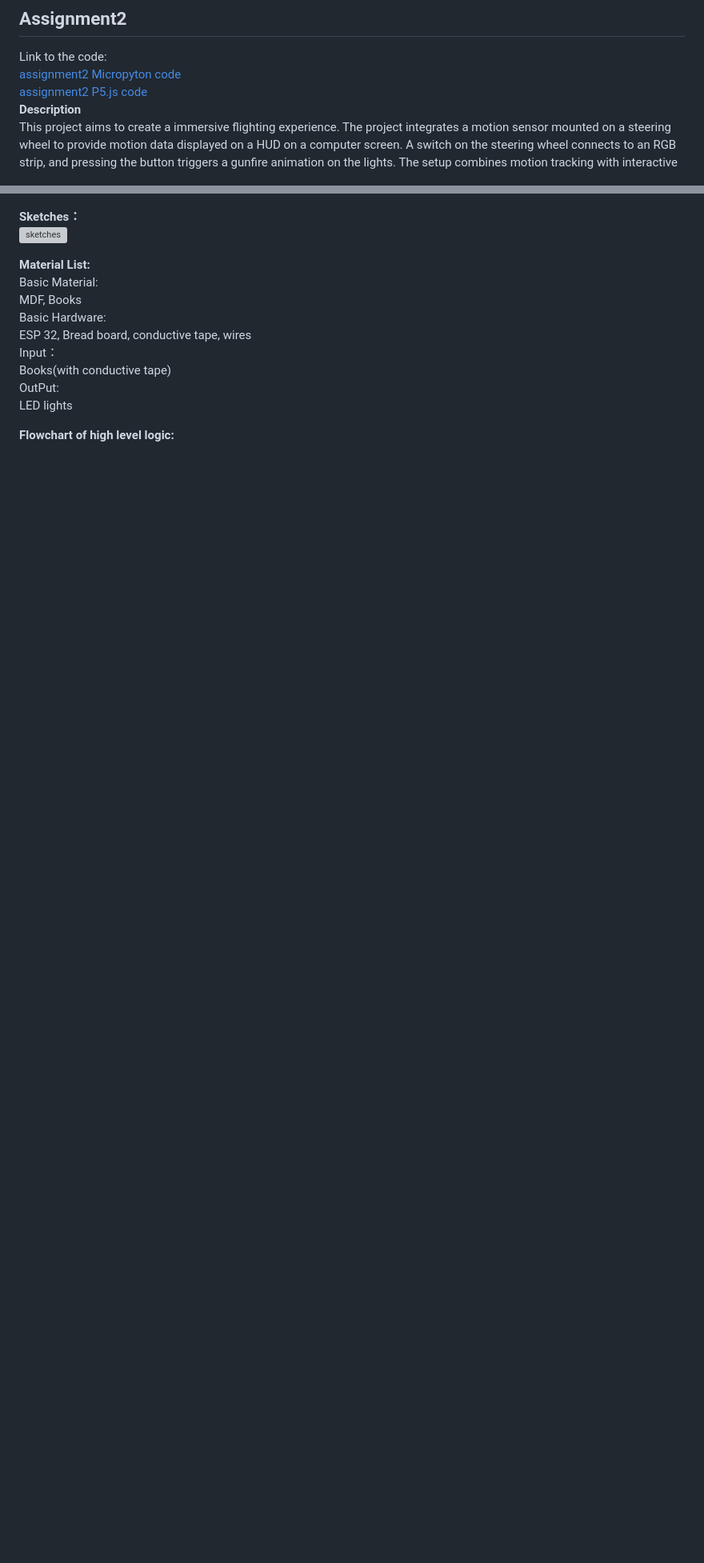
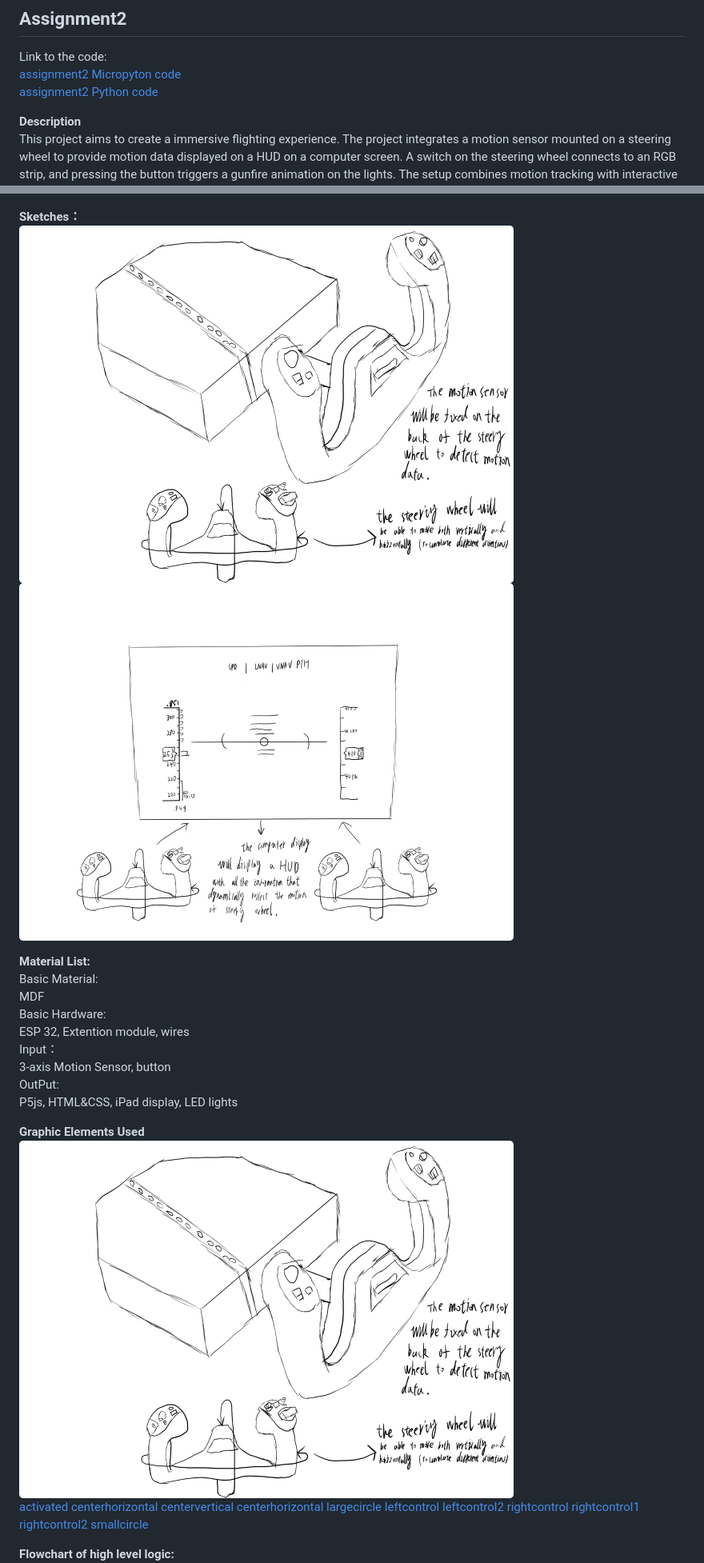
Before and after one commit to Keith975/IXD-256, a Markdown page: assignment2/readme.md, 2 parts joined by grey strips. Shown: that part at 80% size. GitHub-like rendering; blank space fills up the shorter version; grey boxes are pictures that could not be loaded.

```diff
--- a/assignment2/readme.md
+++ b/assignment2/readme.md
@@ -1,7 +1,9 @@
 ## Assignment2
 Link to the code:
 [assignment2 Micropyton code](main.py)
-[assignment2 P5.js code](main.py)
+[assignment2 Python code](main.py)
+
+
 **Description**
 This project aims to create a immersive flighting experience. The project integrates a motion sensor mounted on a steering wheel to provide motion data displayed on a HUD on a computer screen. A switch on the steering wheel connects to an RGB strip, and pressing the button triggers a gunfire animation on the lights. The setup combines motion tracking with interactive lighting for an immersive experience.
 
@@ -11,16 +13,33 @@ The core of this project is to use a motion sensor to simulate the experience of
 ![inspiration images](InspirationImage.png)
 
 **Sketches：**
-![sketches](Sketch.png)
+![sketches](Sketch1.png)
+![sketches](sketch2.png)
 
 **Material List:**
 Basic Material:
-MDF, Books
+MDF
 Basic Hardware:
-ESP 32, Bread board, conductive tape, wires
+ESP 32, Extention module, wires
 Input：
-Books(with conductive tape)
+3-axis Motion Sensor, button
 OutPut:
-LED lights
+P5js, HTML&CSS, iPad display, LED lights
+
+**Graphic Elements Used**
+![HUD](Sketch1.png)
+[activated](activated.png)
+[centerhorizontal](centerhorizontal.png)
+[centervertical](centervertical.png)
+[centerhorizontal](centerhorizontal.png)
+[largecircle](largecircle.png)
+[leftcontrol](leftcontrol.png)
+[leftcontrol2](leftcontrol2.png)
+[rightcontrol](rightcontrol.png)
+[rightcontrol1](rightcontrol1.png)
+[rightcontrol2](rightcontrol2.png)
+[smallcircle](smallcircle.png)
+
+
 
 **Flowchart of high level logic:**
```
Also changed, not shown: other parts of assignment2/readme.md (+174 -28 lines).
